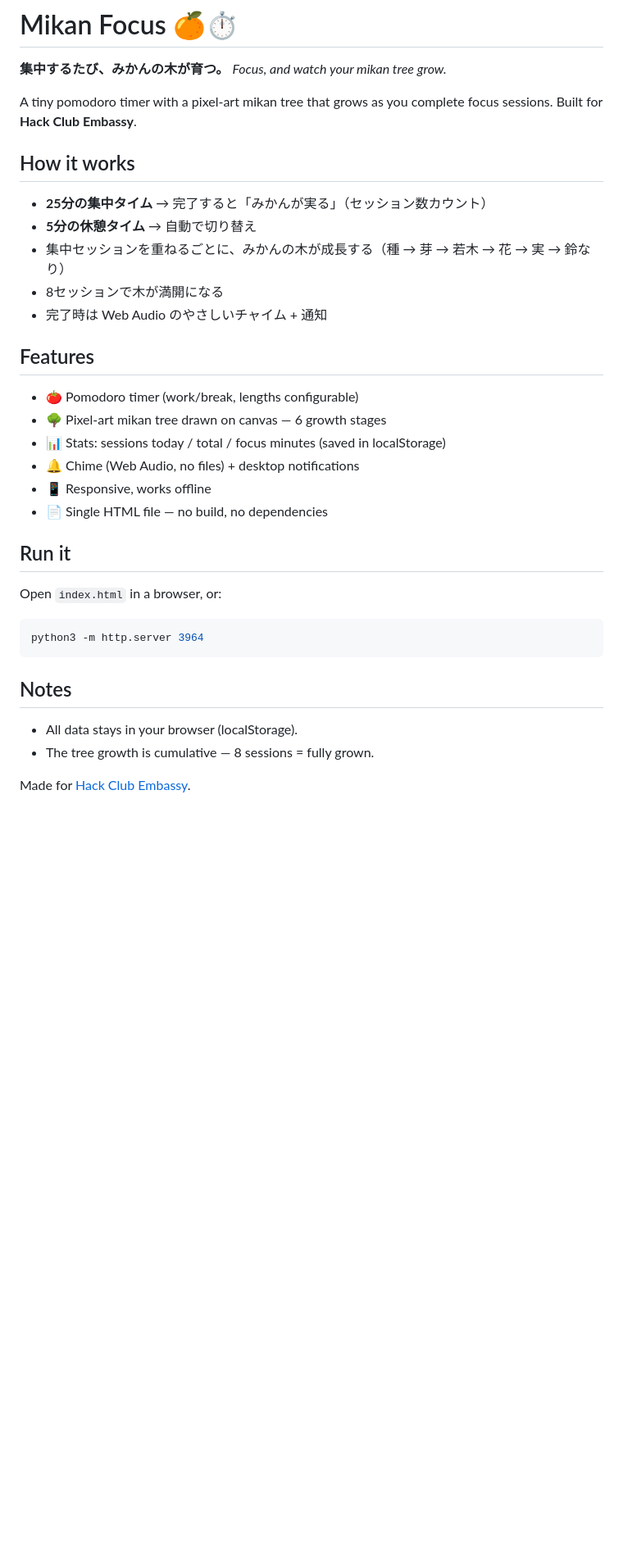
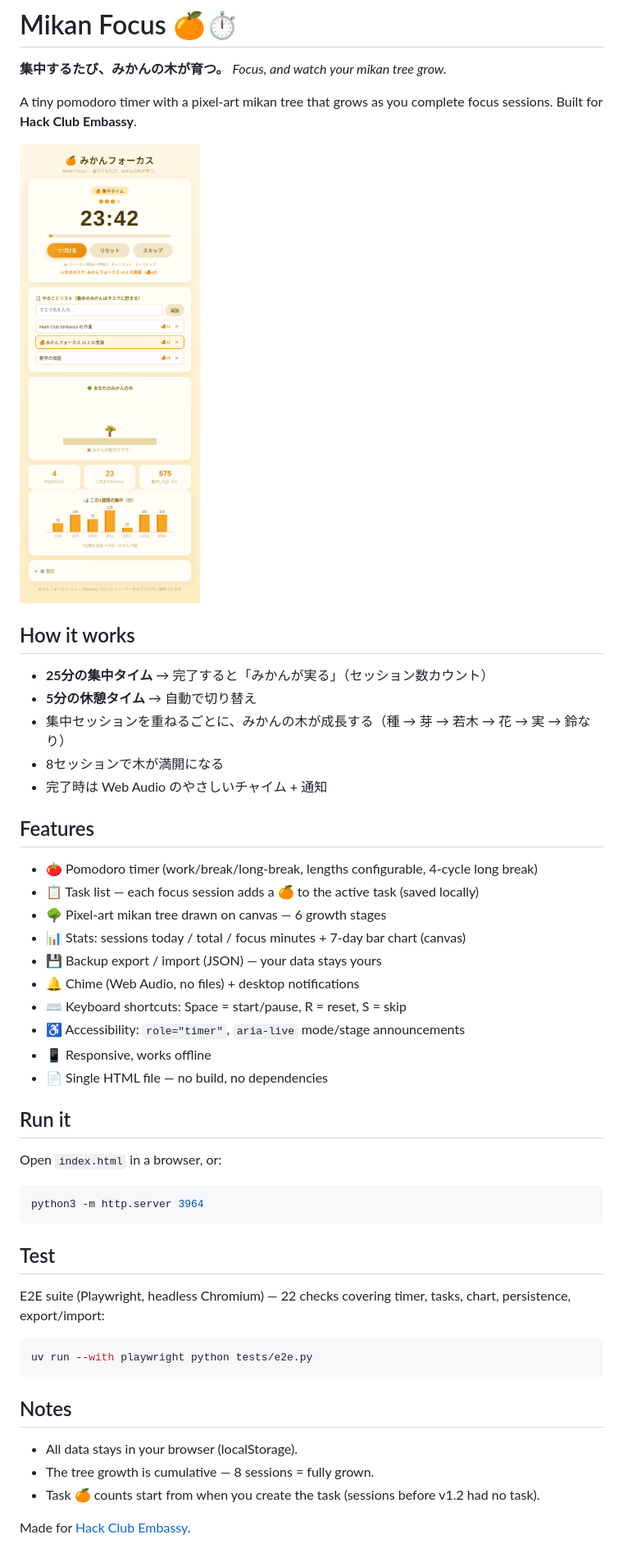
Before and after one commit to maebahesioru/mikan-focus, a Markdown page: README.md, the part around one of its changes. Shown at 82% size. Rendered like a GitHub page; pictures changed too: screenshot.png (added); blank space fills up the shorter version.

Commit message:
v1.2: task list with per-task mikan counts, 7-day focus chart, backup export/import, a11y (role=timer/aria-live), E2E test suite (22 checks)

````diff
--- a/README.md
+++ b/README.md
@@ -4,6 +4,8 @@
 *Focus, and watch your mikan tree grow.*
 
 A tiny pomodoro timer with a pixel-art mikan tree that grows as you complete focus sessions. Built for **Hack Club Embassy**.
+
+![screenshot](screenshot.png)
 
 ## How it works
 
@@ -15,10 +17,14 @@ A tiny pomodoro timer with a pixel-art mikan tree that grows as you complete foc
 
 ## Features
 
-- 🍅 Pomodoro timer (work/break, lengths configurable)
+- 🍅 Pomodoro timer (work/break/long-break, lengths configurable, 4-cycle long break)
+- 📋 Task list — each focus session adds a 🍊 to the active task (saved locally)
 - 🌳 Pixel-art mikan tree drawn on canvas — 6 growth stages
-- 📊 Stats: sessions today / total / focus minutes (saved in localStorage)
+- 📊 Stats: sessions today / total / focus minutes + 7-day bar chart (canvas)
+- 💾 Backup export / import (JSON) — your data stays yours
 - 🔔 Chime (Web Audio, no files) + desktop notifications
+- ⌨️ Keyboard shortcuts: Space = start/pause, R = reset, S = skip
+- ♿ Accessibility: `role="timer"`, `aria-live` mode/stage announcements
 - 📱 Responsive, works offline
 - 📄 Single HTML file — no build, no dependencies
 
@@ -30,9 +36,18 @@ Open `index.html` in a browser, or:
 python3 -m http.server 3964
 ```
 
+## Test
+
+E2E suite (Playwright, headless Chromium) — 22 checks covering timer, tasks, chart, persistence, export/import:
+
+```bash
+uv run --with playwright python tests/e2e.py
+```
+
 ## Notes
 
 - All data stays in your browser (localStorage).
 - The tree growth is cumulative — 8 sessions = fully grown.
+- Task 🍊 counts start from when you create the task (sessions before v1.2 had no task).
 
 Made for [Hack Club Embassy](https://embassy.hackclub.com/).
````
Also changed, not shown: other parts of README.md (+6 -0 lines), 2 other files.
